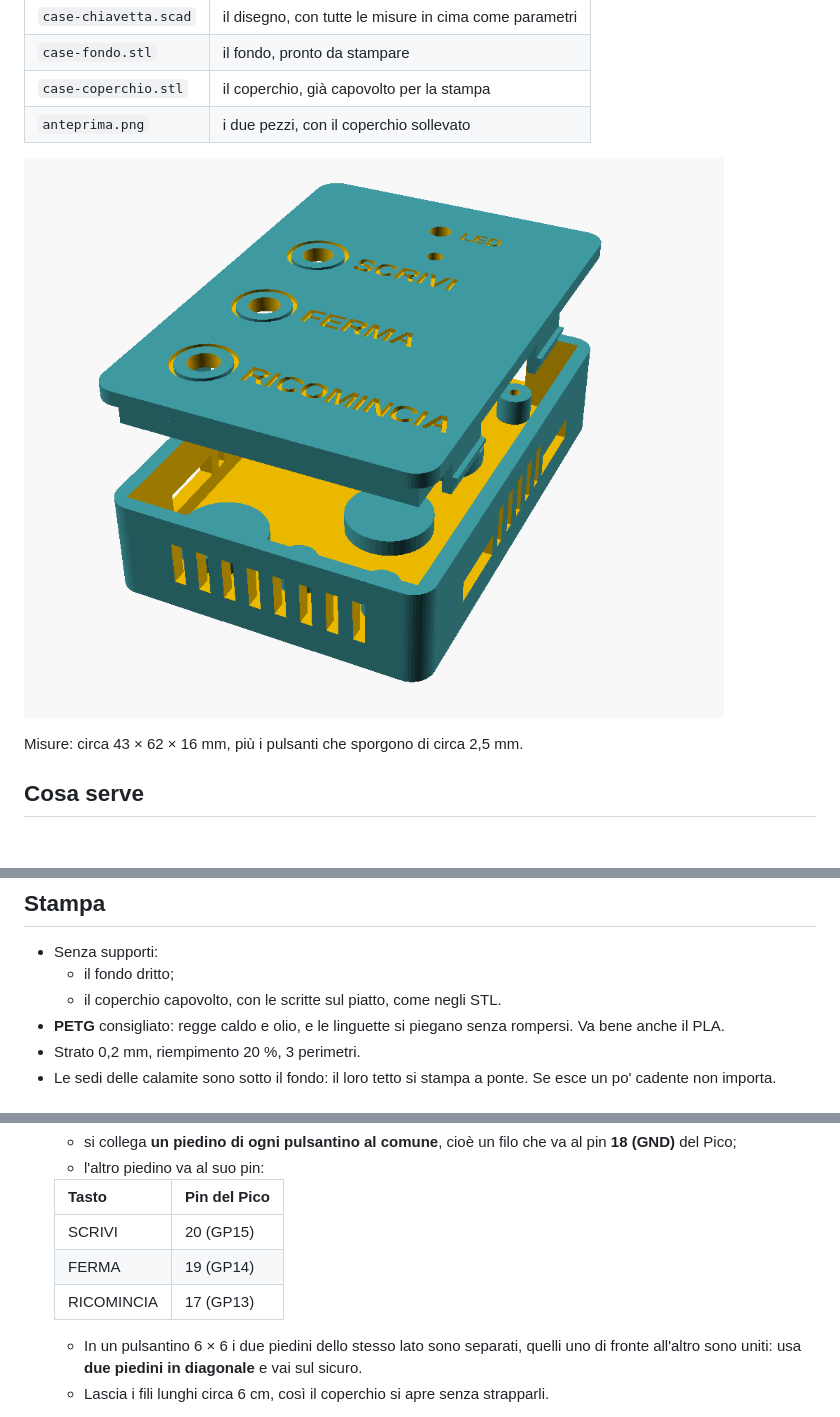
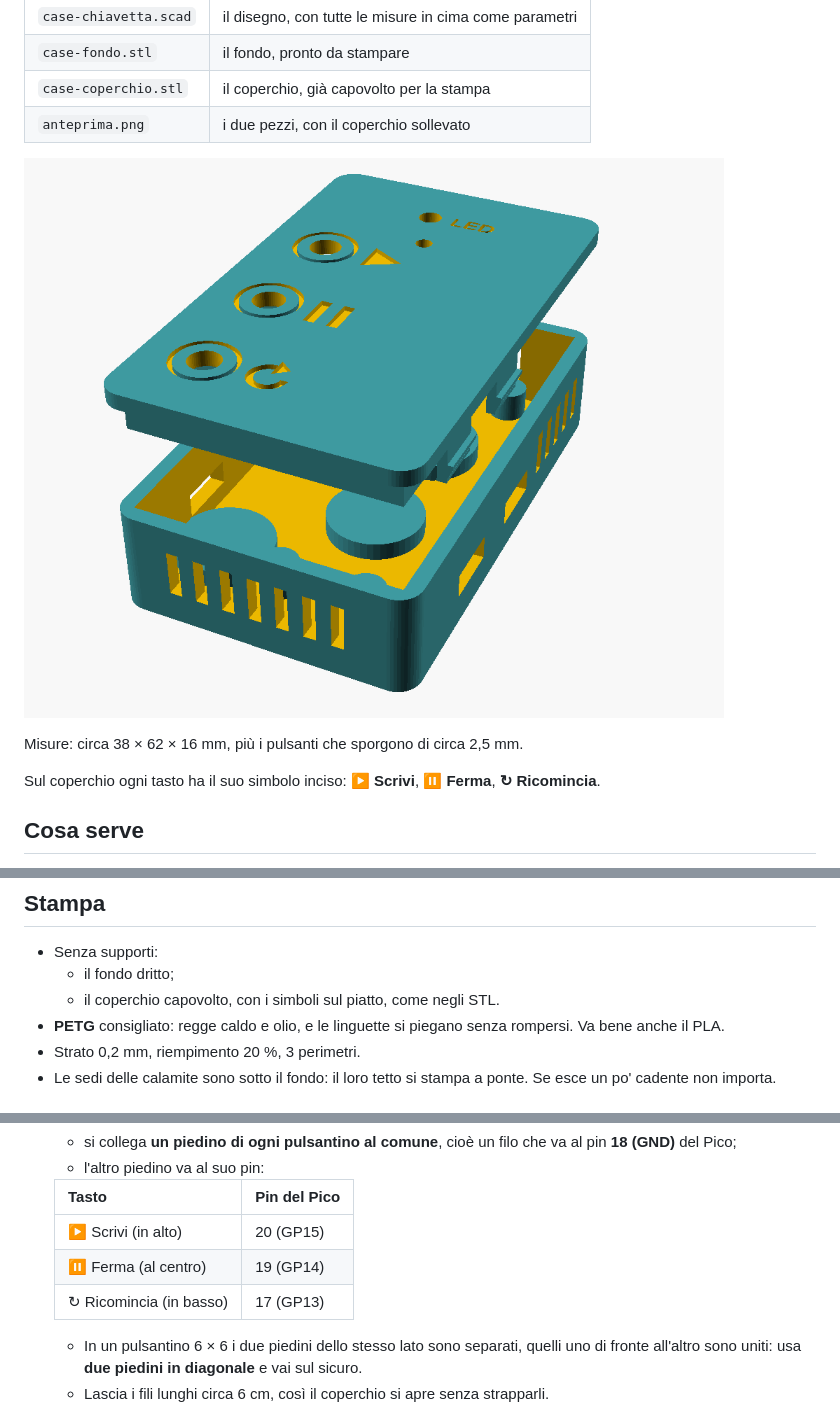
Before and after one commit to Alberico7/compilatore-misure, a Markdown page: case/LEGGIMI.md, 3 parts joined by grey strips. Drawn GitHub-style; pictures changed too: case/anteprima.png; blank space fills up the shorter version.

```diff
--- a/case/LEGGIMI.md
+++ b/case/LEGGIMI.md
@@ -13,7 +13,9 @@ Il progetto è in [docs/2026-11-15-case-chiavetta.md](../docs/2026-11-15-case-ch
 
 ![Anteprima del case](anteprima.png)
 
-Misure: circa 43 × 62 × 16 mm, più i pulsanti che sporgono di circa 2,5 mm.
+Misure: circa 38 × 62 × 16 mm, più i pulsanti che sporgono di circa 2,5 mm.
+
+Sul coperchio ogni tasto ha il suo simbolo inciso: **▶ Scrivi**, **⏸ Ferma**, **↻ Ricomincia**.
 
 ## Cosa serve
 
@@ -27,7 +29,7 @@ Misure: circa 43 × 62 × 16 mm, più i pulsanti che sporgono di circa 2,5 mm.
 
 - Senza supporti:
   - il fondo dritto;
-  - il coperchio capovolto, con le scritte sul piatto, come negli STL.
+  - il coperchio capovolto, con i simboli sul piatto, come negli STL.
 - **PETG** consigliato: regge caldo e olio, e le linguette si piegano senza rompersi. Va bene anche il PLA.
 - Strato 0,2 mm, riempimento 20 %, 3 perimetri.
 - Le sedi delle calamite sono sotto il fondo: il loro tetto si stampa a ponte. Se esce un po' cadente non importa.
@@ -47,9 +49,9 @@ Misure: circa 43 × 62 × 16 mm, più i pulsanti che sporgono di circa 2,5 mm.
 
    | Tasto | Pin del Pico |
    |---|---|
-   | SCRIVI | 20 (GP15) |
-   | FERMA | 19 (GP14) |
-   | RICOMINCIA | 17 (GP13) |
+   | ▶ Scrivi (in alto) | 20 (GP15) |
+   | ⏸ Ferma (al centro) | 19 (GP14) |
+   | ↻ Ricomincia (in basso) | 17 (GP13) |
 
    - In un pulsantino 6 × 6 i due piedini dello stesso lato sono separati, quelli uno di fronte all'altro sono uniti: usa **due piedini in diagonale** e vai sul sicuro.
    - Lascia i fili lunghi circa 6 cm, così il coperchio si apre senza strapparli.
```
Also changed, not shown: docs/2026-11-15-case-chiavetta.md (+9 -4 lines), 3 other files.
